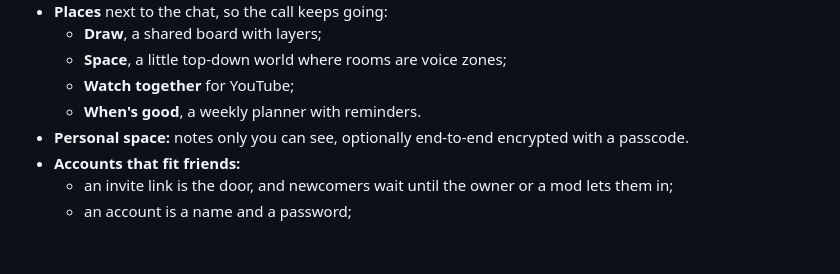
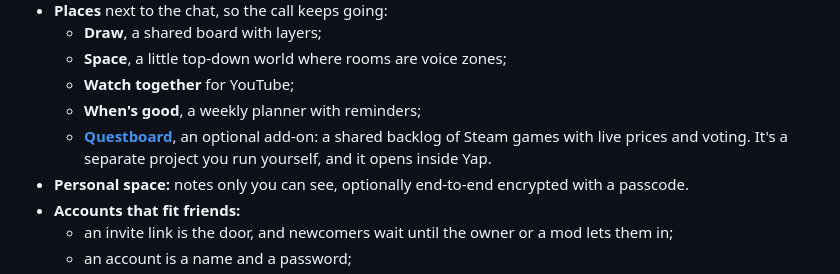
Before and after one commit to yesokcool/yap, a Markdown page: README.md, the part around the change. Rendered like a GitHub page; blank space fills up the shorter version.

Commit message:
docs: link Questboard from the README as an add-on

```diff
--- a/README.md
+++ b/README.md
@@ -41,7 +41,10 @@ than most chat apps and costs nothing to run.
   - **Draw**, a shared board with layers;
   - **Space**, a little top-down world where rooms are voice zones;
   - **Watch together** for YouTube;
-  - **When's good**, a weekly planner with reminders.
+  - **When's good**, a weekly planner with reminders;
+  - **[Questboard](https://github.com/yesokcool/questboard)**, an optional
+    add-on: a shared backlog of Steam games with live prices and voting. It's a
+    separate project you run yourself, and it opens inside Yap.
 - **Personal space:** notes only you can see, optionally end-to-end encrypted
   with a passcode.
 - **Accounts that fit friends:**
```
